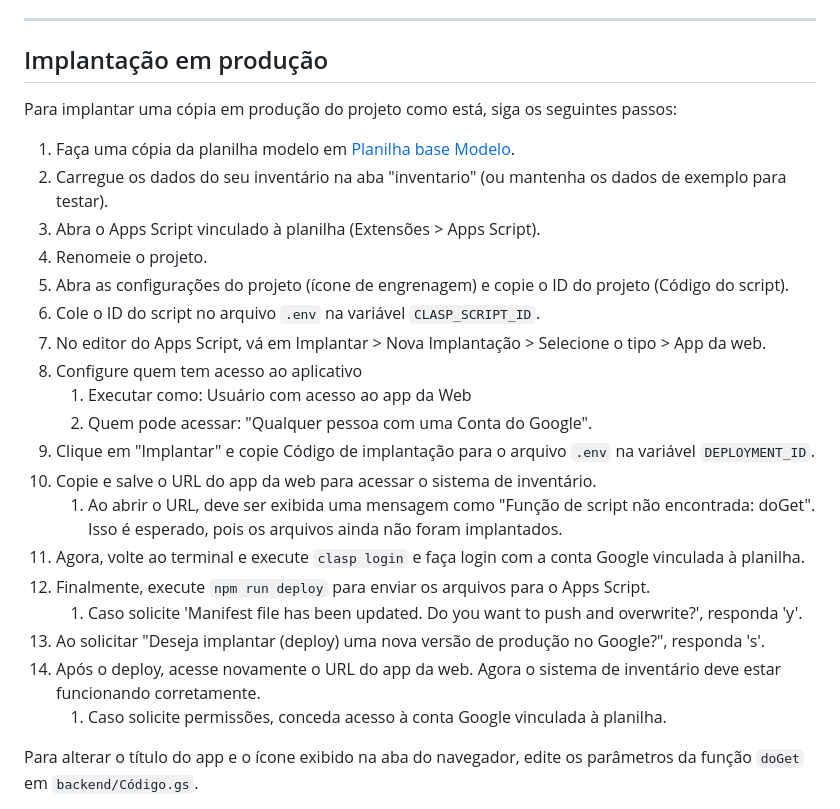
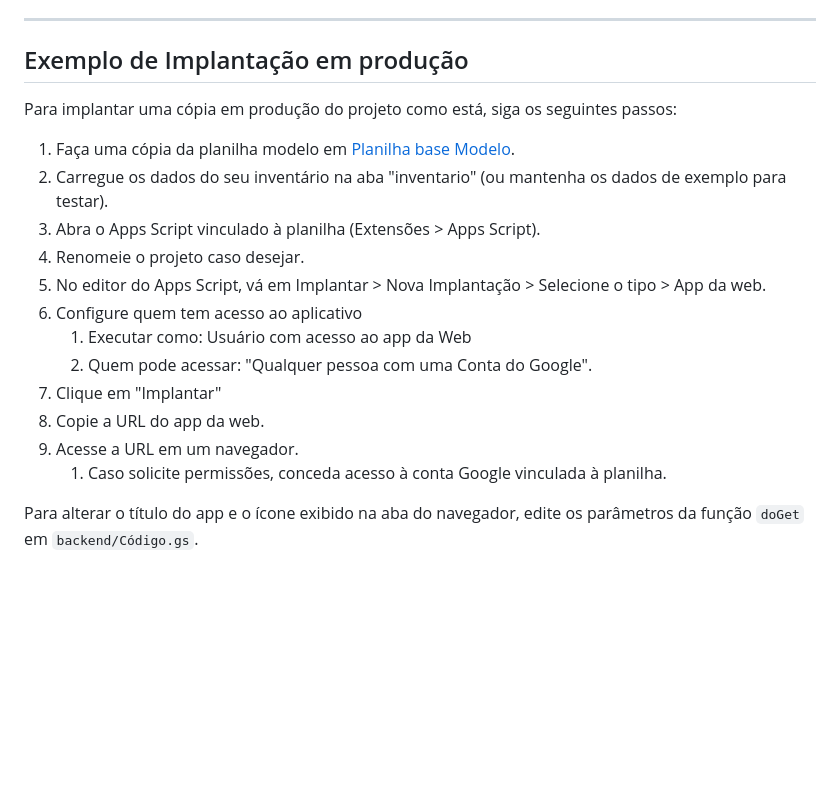
Before and after one commit to tiagopossato/inventory_sheet_app, a Markdown page: README.md, the part around the change. Drawn GitHub-style; blank space fills up the shorter version.

Commit message:
ajuste no doc

```diff
--- a/README.md
+++ b/README.md
@@ -84,27 +84,20 @@ O servidor local é configurado em `local_server/`. Para documentação completa
 
 ---
 
-## Implantação em produção
+## Exemplo de Implantação em produção
 
 Para implantar uma cópia em produção do projeto como está, siga os seguintes passos:
 1. Faça uma cópia da planilha modelo em [Planilha base Modelo](https://docs.google.com/spreadsheets/d/1pCbZJPe1I_3hWBJbHfE7AipeEZzQyJsmKNdKlOJIVi8).
 2. Carregue os dados do seu inventário na aba "inventario" (ou mantenha os dados de exemplo para testar).
 3. Abra o Apps Script vinculado à planilha (Extensões > Apps Script).
-4. Renomeie o projeto.
-5. Abra as configurações do projeto (ícone de engrenagem) e copie o ID do projeto (Código do script).
-6. Cole o ID do script no arquivo `.env` na variável `CLASP_SCRIPT_ID`.
-7. No editor do Apps Script, vá em Implantar > Nova Implantação > Selecione o tipo > App da web.
-8. Configure quem tem acesso ao aplicativo
+4. Renomeie o projeto caso desejar.
+5. No editor do Apps Script, vá em Implantar > Nova Implantação > Selecione o tipo > App da web.
+6. Configure quem tem acesso ao aplicativo
     1. Executar como: Usuário com acesso ao app da Web
     2. Quem pode acessar: "Qualquer pessoa com uma Conta do Google".
-9. Clique em "Implantar" e copie Código de implantação para o arquivo `.env` na variável `DEPLOYMENT_ID`.
-10. Copie e salve o URL do app da web para acessar o sistema de inventário.
-    1. Ao abrir o URL, deve ser exibida uma mensagem como "Função de script não encontrada: doGet". Isso é esperado, pois os arquivos ainda não foram implantados.
-11. Agora, volte ao terminal e execute `clasp login` e faça login com a conta Google vinculada à planilha.
-12. Finalmente, execute `npm run deploy` para enviar os arquivos para o Apps Script.
-    1. Caso solicite 'Manifest file has been updated. Do you want to push and overwrite?', responda 'y'.
-13. Ao solicitar "Deseja implantar (deploy) uma nova versão de produção no Google?", responda 's'.
-14. Após o deploy, acesse novamente o URL do app da web. Agora o sistema de inventário deve estar funcionando corretamente.
+9. Clique em "Implantar"
+10. Copie a URL do app da web.
+11. Acesse a URL em um navegador.
     1. Caso solicite permissões, conceda acesso à conta Google vinculada à planilha.
 
 Para alterar o título do app e o ícone exibido na aba do navegador, edite os parâmetros da função `doGet` em `backend/Código.gs`.
```
